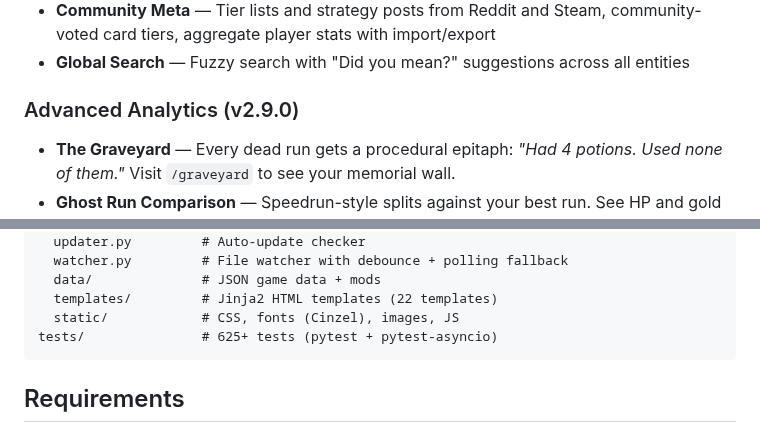
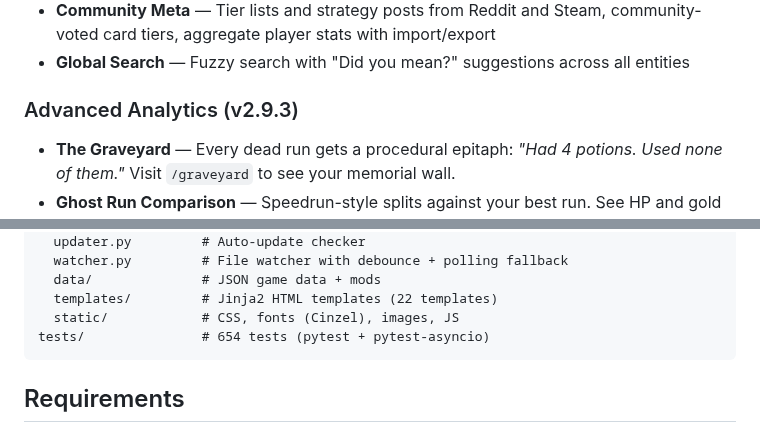
Before and after one commit to thequantumfalcon/spirescope, a Markdown page: README.md, 2 parts joined by grey strips. Drawn GitHub-style.

Commit message:
Update README: v2.9.3 section heading and test count

````diff
--- a/README.md
+++ b/README.md
@@ -64,7 +64,7 @@ A local-first intelligence dashboard for **Slay the Spire 2** — card/relic/ene
 - **Community Meta** — Tier lists and strategy posts from Reddit and Steam, community-voted card tiers, aggregate player stats with import/export
 - **Global Search** — Fuzzy search with "Did you mean?" suggestions across all entities
 
-### Advanced Analytics (v2.9.0)
+### Advanced Analytics (v2.9.3)
 
 - **The Graveyard** — Every dead run gets a procedural epitaph: *"Had 4 potions. Used none of them."* Visit `/graveyard` to see your memorial wall.
 - **Ghost Run Comparison** — Speedrun-style splits against your best run. See HP and gold deltas floor by floor during live runs. Green arrows = ahead, red = behind.
@@ -272,7 +272,7 @@ sts2/
   data/              # JSON game data + mods
   templates/         # Jinja2 HTML templates (22 templates)
   static/            # CSS, fonts (Cinzel), images, JS
-tests/               # 625+ tests (pytest + pytest-asyncio)
+tests/               # 654 tests (pytest + pytest-asyncio)
 ```
 
 ## Requirements
````
